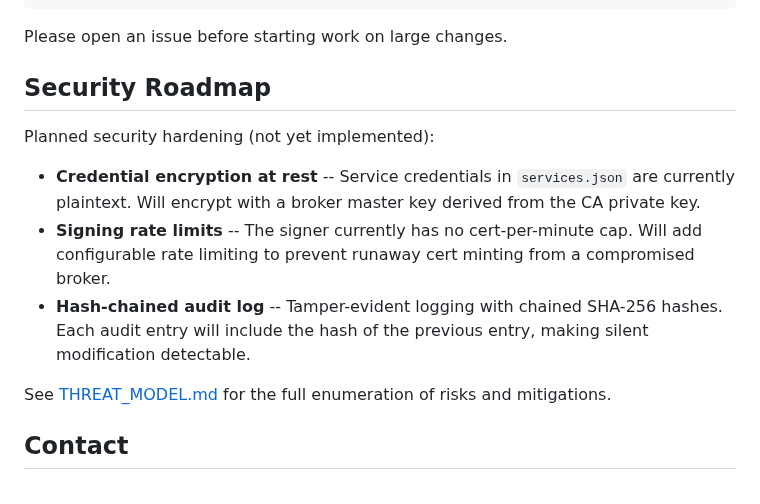
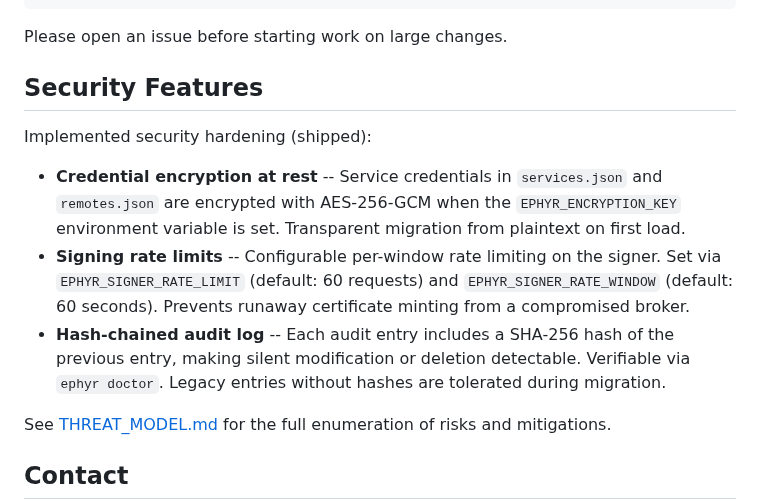
Before and after one commit to EphyrAI/Ephyr, a Markdown page: README.md, the part around the change. Rendered like a GitHub page.

```diff
--- a/README.md
+++ b/README.md
@@ -663,13 +663,13 @@ make lint                           # Run linter
 
 Please open an issue before starting work on large changes.
 
-## Security Roadmap
+## Security Features
 
-Planned security hardening (not yet implemented):
+Implemented security hardening (shipped):
 
-- **Credential encryption at rest** -- Service credentials in `services.json` are currently plaintext. Will encrypt with a broker master key derived from the CA private key.
-- **Signing rate limits** -- The signer currently has no cert-per-minute cap. Will add configurable rate limiting to prevent runaway cert minting from a compromised broker.
-- **Hash-chained audit log** -- Tamper-evident logging with chained SHA-256 hashes. Each audit entry will include the hash of the previous entry, making silent modification detectable.
+- **Credential encryption at rest** -- Service credentials in `services.json` and `remotes.json` are encrypted with AES-256-GCM when the `EPHYR_ENCRYPTION_KEY` environment variable is set. Transparent migration from plaintext on first load.
+- **Signing rate limits** -- Configurable per-window rate limiting on the signer. Set via `EPHYR_SIGNER_RATE_LIMIT` (default: 60 requests) and `EPHYR_SIGNER_RATE_WINDOW` (default: 60 seconds). Prevents runaway certificate minting from a compromised broker.
+- **Hash-chained audit log** -- Each audit entry includes a SHA-256 hash of the previous entry, making silent modification or deletion detectable. Verifiable via `ephyr doctor`. Legacy entries without hashes are tolerated during migration.
 
 See [THREAT_MODEL.md](docs/THREAT_MODEL.md) for the full enumeration of risks and mitigations.
 
```
Also changed, not shown: docs/THREAT_MODEL.md (+16 -14 lines), docs/configuration.md (+6 -0 lines).
